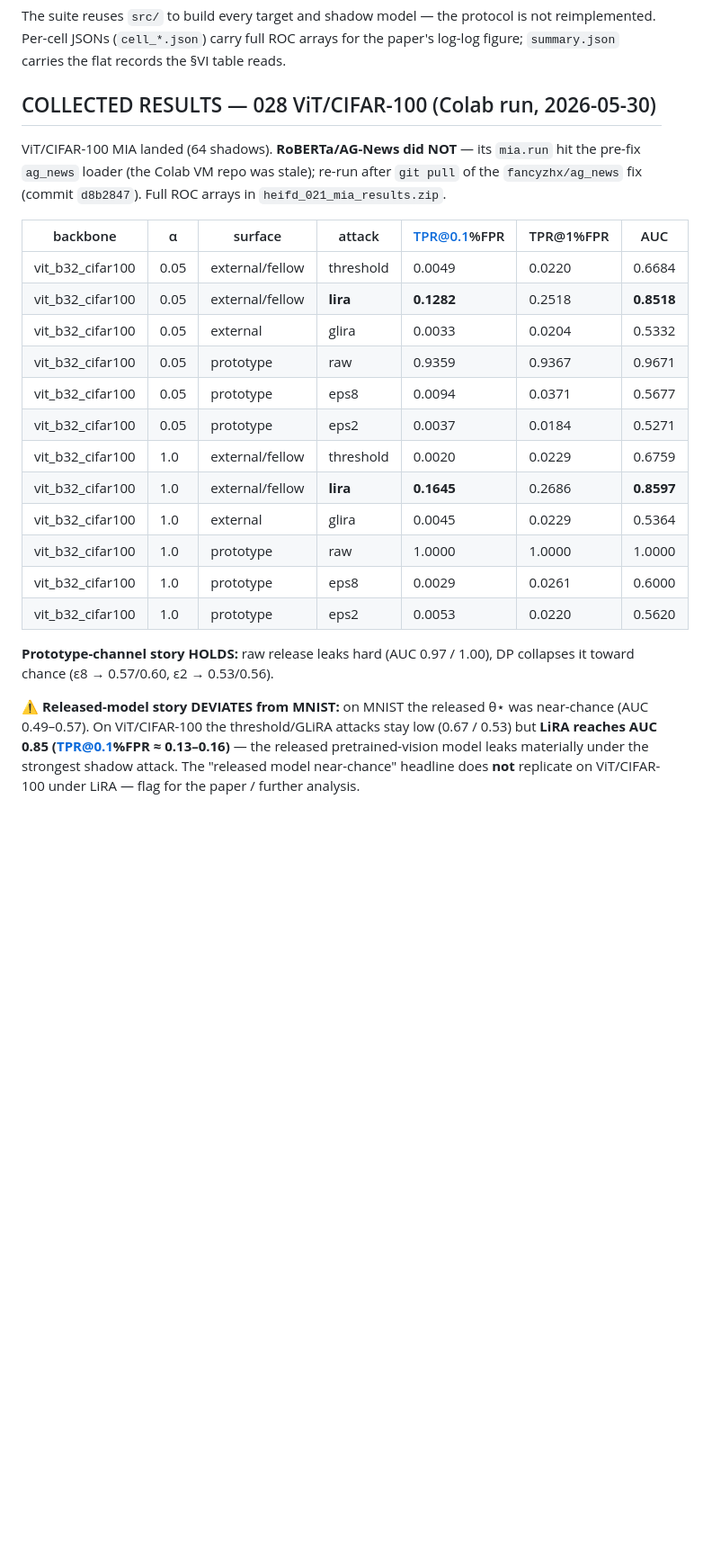
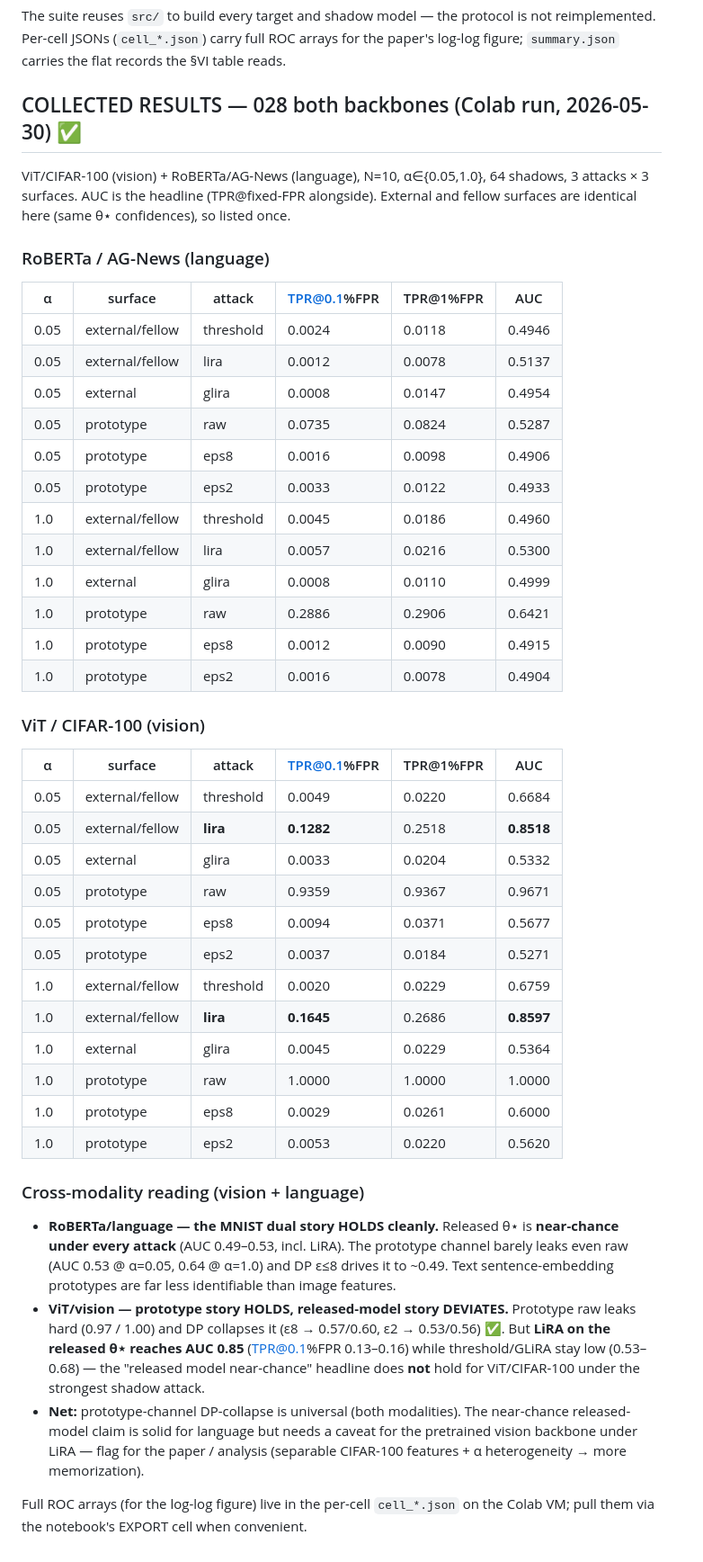
Before and after one commit to hkanpak21/HE-IFD, a Markdown page: results/heifd_021_mia/README.md, the part around the change. Shown at 90% size. Rendered like a GitHub page; blank space fills up the shorter version.

Commit message:
results(028): RoBERTa/AG-News MIA landed — both modalities complete
RoBERTa/language: released θ⋆ near-chance under ALL attacks (AUC 0.49–0.53) — the
MNIST dual story holds cleanly; prototype channel barely leaks even raw (0.53/0.64)
and DP→~0.49. ViT/vision: prototype DP-collapse holds (0.97/1.0 → ε2 0.53/0.56) but
released-model LiRA AUC 0.85 deviates from near-chance. Cross-modality: prototype
DP-collapse universal; near-chance released claim solid for language, caveated for
pretrained vision under LiRA.

Co-Authored-By: Claude Opus 4.8 (1M context) <noreply@anthropic.com>

```diff
--- a/results/heifd_021_mia/README.md
+++ b/results/heifd_021_mia/README.md
@@ -20,34 +20,63 @@ not reimplemented. Per-cell JSONs (`cell_*.json`) carry full ROC arrays for the
 paper's log-log figure; `summary.json` carries the flat records the §VI table
 reads.
 
-## COLLECTED RESULTS — 028 ViT/CIFAR-100 (Colab run, 2026-05-30)
+## COLLECTED RESULTS — 028 both backbones (Colab run, 2026-05-30) ✅
 
-ViT/CIFAR-100 MIA landed (64 shadows). **RoBERTa/AG-News did NOT** — its `mia.run`
-hit the pre-fix `ag_news` loader (the Colab VM repo was stale); re-run after
-`git pull` of the `fancyzhx/ag_news` fix (commit `d8b2847`). Full ROC arrays in
-`heifd_021_mia_results.zip`.
+ViT/CIFAR-100 (vision) + RoBERTa/AG-News (language), N=10, α∈{0.05,1.0}, 64 shadows,
+3 attacks × 3 surfaces. AUC is the headline (TPR@fixed-FPR alongside). External and
+fellow surfaces are identical here (same θ⋆ confidences), so listed once.
 
-| backbone | α | surface | attack | TPR@0.1%FPR | TPR@1%FPR | AUC |
-|---|---|---------|--------|-------------|-----------|-----|
-| vit_b32_cifar100 | 0.05 | external/fellow | threshold | 0.0049 | 0.0220 | 0.6684 |
-| vit_b32_cifar100 | 0.05 | external/fellow | **lira** | **0.1282** | 0.2518 | **0.8518** |
-| vit_b32_cifar100 | 0.05 | external | glira | 0.0033 | 0.0204 | 0.5332 |
-| vit_b32_cifar100 | 0.05 | prototype | raw | 0.9359 | 0.9367 | 0.9671 |
-| vit_b32_cifar100 | 0.05 | prototype | eps8 | 0.0094 | 0.0371 | 0.5677 |
-| vit_b32_cifar100 | 0.05 | prototype | eps2 | 0.0037 | 0.0184 | 0.5271 |
-| vit_b32_cifar100 | 1.0 | external/fellow | threshold | 0.0020 | 0.0229 | 0.6759 |
-| vit_b32_cifar100 | 1.0 | external/fellow | **lira** | **0.1645** | 0.2686 | **0.8597** |
-| vit_b32_cifar100 | 1.0 | external | glira | 0.0045 | 0.0229 | 0.5364 |
-| vit_b32_cifar100 | 1.0 | prototype | raw | 1.0000 | 1.0000 | 1.0000 |
-| vit_b32_cifar100 | 1.0 | prototype | eps8 | 0.0029 | 0.0261 | 0.6000 |
-| vit_b32_cifar100 | 1.0 | prototype | eps2 | 0.0053 | 0.0220 | 0.5620 |
+### RoBERTa / AG-News (language)
 
-**Prototype-channel story HOLDS:** raw release leaks hard (AUC 0.97 / 1.00), DP
-collapses it toward chance (ε8 → 0.57/0.60, ε2 → 0.53/0.56).
+| α | surface | attack | TPR@0.1%FPR | TPR@1%FPR | AUC |
+|---|---------|--------|-------------|-----------|-----|
+| 0.05 | external/fellow | threshold | 0.0024 | 0.0118 | 0.4946 |
+| 0.05 | external/fellow | lira | 0.0012 | 0.0078 | 0.5137 |
+| 0.05 | external | glira | 0.0008 | 0.0147 | 0.4954 |
+| 0.05 | prototype | raw | 0.0735 | 0.0824 | 0.5287 |
+| 0.05 | prototype | eps8 | 0.0016 | 0.0098 | 0.4906 |
+| 0.05 | prototype | eps2 | 0.0033 | 0.0122 | 0.4933 |
+| 1.0 | external/fellow | threshold | 0.0045 | 0.0186 | 0.4960 |
+| 1.0 | external/fellow | lira | 0.0057 | 0.0216 | 0.5300 |
+| 1.0 | external | glira | 0.0008 | 0.0110 | 0.4999 |
+| 1.0 | prototype | raw | 0.2886 | 0.2906 | 0.6421 |
+| 1.0 | prototype | eps8 | 0.0012 | 0.0090 | 0.4915 |
+| 1.0 | prototype | eps2 | 0.0016 | 0.0078 | 0.4904 |
 
-**⚠️ Released-model story DEVIATES from MNIST:** on MNIST the released θ⋆ was
-near-chance (AUC 0.49–0.57). On ViT/CIFAR-100 the threshold/GLiRA attacks stay
-low (0.67 / 0.53) but **LiRA reaches AUC 0.85 (TPR@0.1%FPR ≈ 0.13–0.16)** — the
-released pretrained-vision model leaks materially under the strongest shadow
-attack. The "released model near-chance" headline does **not** replicate on
-ViT/CIFAR-100 under LiRA — flag for the paper / further analysis.
+### ViT / CIFAR-100 (vision)
+
+| α | surface | attack | TPR@0.1%FPR | TPR@1%FPR | AUC |
+|---|---------|--------|-------------|-----------|-----|
+| 0.05 | external/fellow | threshold | 0.0049 | 0.0220 | 0.6684 |
+| 0.05 | external/fellow | **lira** | **0.1282** | 0.2518 | **0.8518** |
+| 0.05 | external | glira | 0.0033 | 0.0204 | 0.5332 |
+| 0.05 | prototype | raw | 0.9359 | 0.9367 | 0.9671 |
+| 0.05 | prototype | eps8 | 0.0094 | 0.0371 | 0.5677 |
+| 0.05 | prototype | eps2 | 0.0037 | 0.0184 | 0.5271 |
+| 1.0 | external/fellow | threshold | 0.0020 | 0.0229 | 0.6759 |
+| 1.0 | external/fellow | **lira** | **0.1645** | 0.2686 | **0.8597** |
+| 1.0 | external | glira | 0.0045 | 0.0229 | 0.5364 |
+| 1.0 | prototype | raw | 1.0000 | 1.0000 | 1.0000 |
+| 1.0 | prototype | eps8 | 0.0029 | 0.0261 | 0.6000 |
+| 1.0 | prototype | eps2 | 0.0053 | 0.0220 | 0.5620 |
+
+### Cross-modality reading (vision + language)
+
+- **RoBERTa/language — the MNIST dual story HOLDS cleanly.** Released θ⋆ is
+  **near-chance under every attack** (AUC 0.49–0.53, incl. LiRA). The prototype
+  channel barely leaks even raw (AUC 0.53 @ α=0.05, 0.64 @ α=1.0) and DP ε≤8
+  drives it to ~0.49. Text sentence-embedding prototypes are far less
+  identifiable than image features.
+- **ViT/vision — prototype story HOLDS, released-model story DEVIATES.** Prototype
+  raw leaks hard (0.97 / 1.00) and DP collapses it (ε8 → 0.57/0.60, ε2 →
+  0.53/0.56) ✅. But **LiRA on the released θ⋆ reaches AUC 0.85** (TPR@0.1%FPR
+  0.13–0.16) while threshold/GLiRA stay low (0.53–0.68) — the "released model
+  near-chance" headline does **not** hold for ViT/CIFAR-100 under the strongest
+  shadow attack.
+- **Net:** prototype-channel DP-collapse is universal (both modalities). The
+  near-chance released-model claim is solid for language but needs a caveat for
+  the pretrained vision backbone under LiRA — flag for the paper / analysis
+  (separable CIFAR-100 features + α heterogeneity → more memorization).
+
+Full ROC arrays (for the log-log figure) live in the per-cell `cell_*.json` on the
+Colab VM; pull them via the notebook's EXPORT cell when convenient.
```
